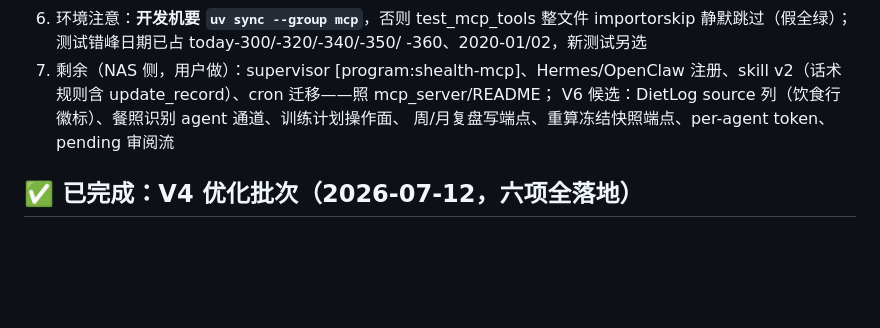
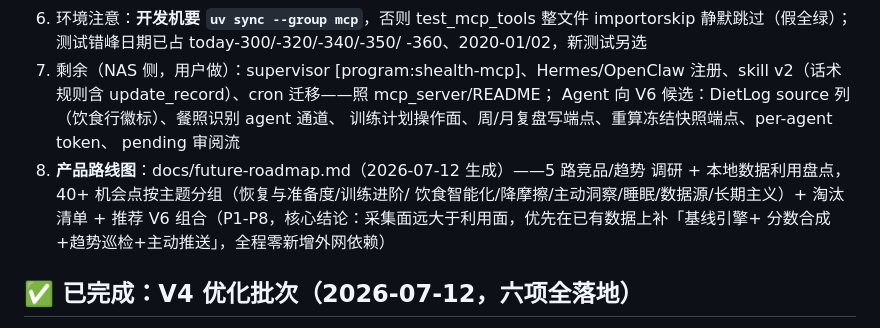
Before and after one commit to Cylunex/shadow-health, a Markdown page: docs/handover.md, the part around the change. Drawn GitHub-style; blank space fills up the shorter version.

Commit message:
docs: 面向未来路线图——竞品/趋势调研 + 本地数据利用盘点（V6+ 候选池与推荐组合）
Co-Authored-By: Claude Fable 5 <noreply@anthropic.com>

```diff
--- a/docs/handover.md
+++ b/docs/handover.md
@@ -65,8 +65,14 @@
    -360、2020-01/02，新测试另选
 7. 剩余（NAS 侧，用户做）：supervisor [program:shealth-mcp]、Hermes/OpenClaw
    注册、skill v2（话术规则含 update_record）、cron 迁移——照 mcp_server/README；
-   V6 候选：DietLog source 列（饮食行徽标）、餐照识别 agent 通道、训练计划操作面、
-   周/月复盘写端点、重算冻结快照端点、per-agent token、pending 审阅流
+   Agent 向 V6 候选：DietLog source 列（饮食行徽标）、餐照识别 agent 通道、
+   训练计划操作面、周/月复盘写端点、重算冻结快照端点、per-agent token、
+   pending 审阅流
+8. **产品路线图**：docs/future-roadmap.md（2026-07-12 生成）——5 路竞品/趋势
+   调研 + 本地数据利用盘点，40+ 机会点按主题分组（恢复与准备度/训练进阶/
+   饮食智能化/降摩擦/主动洞察/睡眠/数据源/长期主义）+ 淘汰清单 + 推荐 V6
+   组合（P1-P8，核心结论：采集面远大于利用面，优先在已有数据上补「基线引擎+
+   分数合成+趋势巡检+主动推送」，全程零新增外网依赖）
 
 ## ✅ 已完成：V4 优化批次（2026-07-12，六项全落地）
 
```
Also changed, not shown: docs/future-roadmap.md (added, +143 -0 lines).
